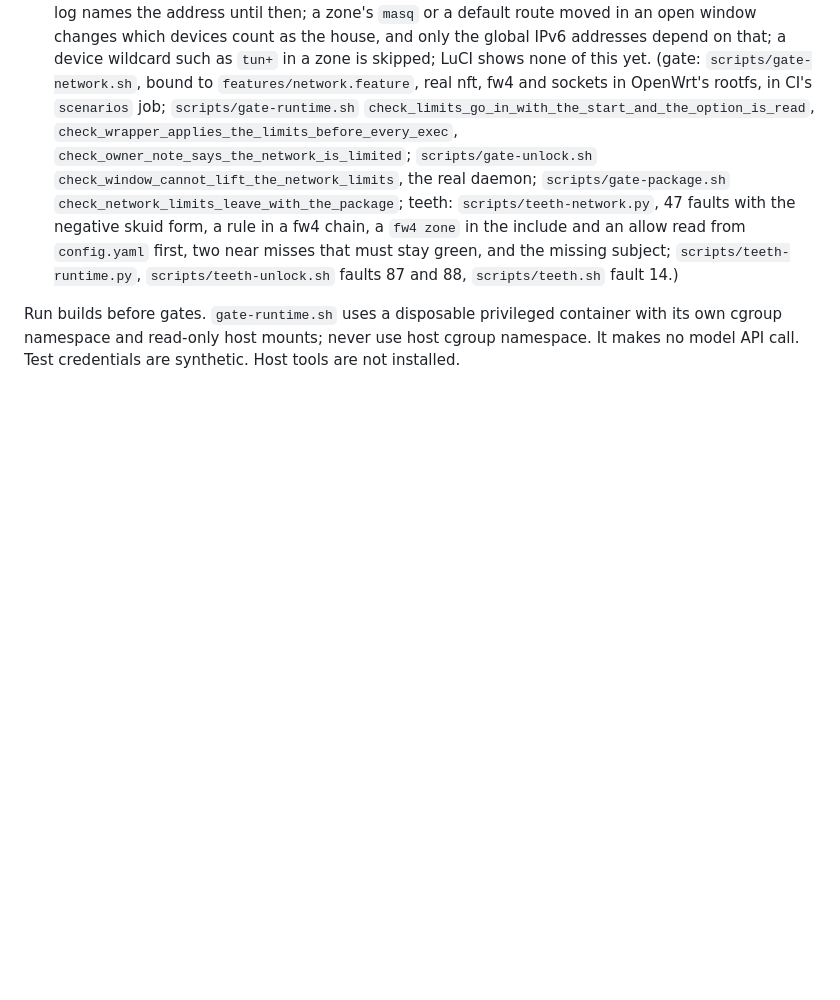
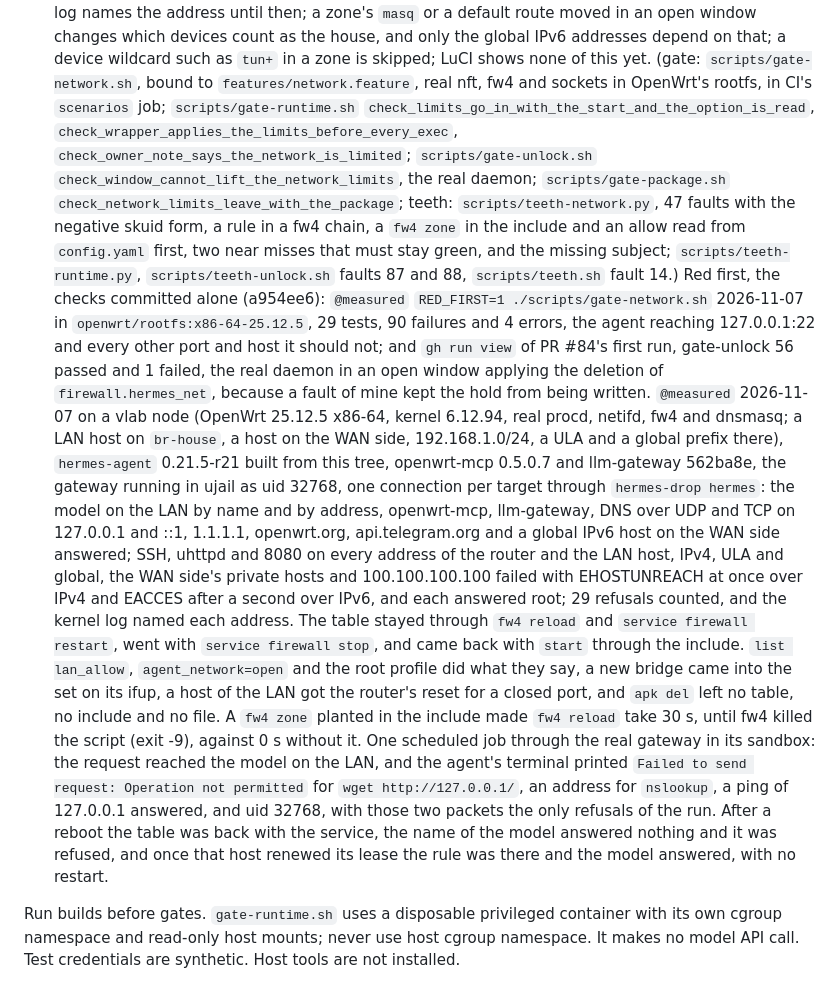
Before and after one commit to TAIPANBOX/hermes-openwrt, a Markdown page: CLAUDE.md, the part around the change. Drawn GitHub-style; blank space fills up the shorter version.

Commit message:
docs: what the agent's network limits did on a virtual router
Co-Authored-By: Claude Opus 5.5 <noreply@anthropic.com>

```diff
--- a/CLAUDE.md
+++ b/CLAUDE.md
@@ -1062,6 +1062,30 @@ any other `RELEASE`, and the next publish drops `24.10/` from the feed.
     negative skuid form, a rule in a fw4 chain, a `fw4 zone` in the include and an allow read from
     `config.yaml` first, two near misses that must stay green, and the missing subject; `scripts/teeth-runtime.py`,
     `scripts/teeth-unlock.sh` faults 87 and 88, `scripts/teeth.sh` fault 14.)
+    Red first, the checks committed alone (a954ee6): `@measured` `RED_FIRST=1 ./scripts/gate-network.sh` 2026-11-07
+    in `openwrt/rootfs:x86-64-25.12.5`, 29 tests, 90 failures and 4 errors, the agent reaching 127.0.0.1:22
+    and every other port and host it should not; and `gh run view` of PR #84's first run, gate-unlock 56 passed
+    and 1 failed, the real daemon in an open window applying the deletion of `firewall.hermes_net`, because a
+    fault of mine kept the hold from being written.
+    `@measured` 2026-11-07 on a vlab node (OpenWrt 25.12.5 x86-64, kernel 6.12.94, real procd, netifd, fw4 and
+    dnsmasq; a LAN host on `br-house`, a host on the WAN side, 192.168.1.0/24, a ULA and a global prefix
+    there), `hermes-agent` 0.21.5-r21 built from this tree, openwrt-mcp 0.5.0.7 and llm-gateway 562ba8e, the
+    gateway running in ujail as uid 32768, one connection per target through `hermes-drop hermes`: the model
+    on the LAN by name and by address, openwrt-mcp, llm-gateway, DNS over UDP and TCP on 127.0.0.1 and ::1,
+    1.1.1.1, openwrt.org, api.telegram.org and a global IPv6 host on the WAN side answered; SSH, uhttpd and
+    8080 on every address of the router and the LAN host, IPv4, ULA and global, the WAN side's private hosts and
+    100.100.100.100 failed with EHOSTUNREACH at once over IPv4 and EACCES after a second over IPv6, and each
+    answered root; 29 refusals counted, and the kernel log named each address. The table stayed through `fw4
+    reload` and `service firewall restart`, went with `service firewall stop`, and came back with `start`
+    through the include. `list lan_allow`, `agent_network=open` and the root profile did what they say, a new
+    bridge came into the set on its ifup, a host of the LAN got the router's reset for a closed port, and `apk del`
+    left no table, no include and no file. A `fw4 zone` planted in the include made `fw4 reload` take 30 s, until
+    fw4 killed the script (exit -9), against 0 s without it. One scheduled job through the real gateway
+    in its sandbox: the request reached the model on the LAN, and the agent's terminal printed `Failed to send
+    request: Operation not permitted` for `wget http://127.0.0.1/`, an address for `nslookup`, a ping of
+    127.0.0.1 answered, and uid 32768, with those two packets the only refusals of the run. After a reboot the
+    table was back with the service, the name of the model answered nothing and it was refused, and once that
+    host renewed its lease the rule was there and the model answered, with no restart.
 
 Run builds before gates. `gate-runtime.sh` uses a disposable privileged container with
 its own cgroup namespace and read-only host mounts; never use host cgroup namespace.
```
Also changed, not shown: docs/security.md (+8 -0 lines).
